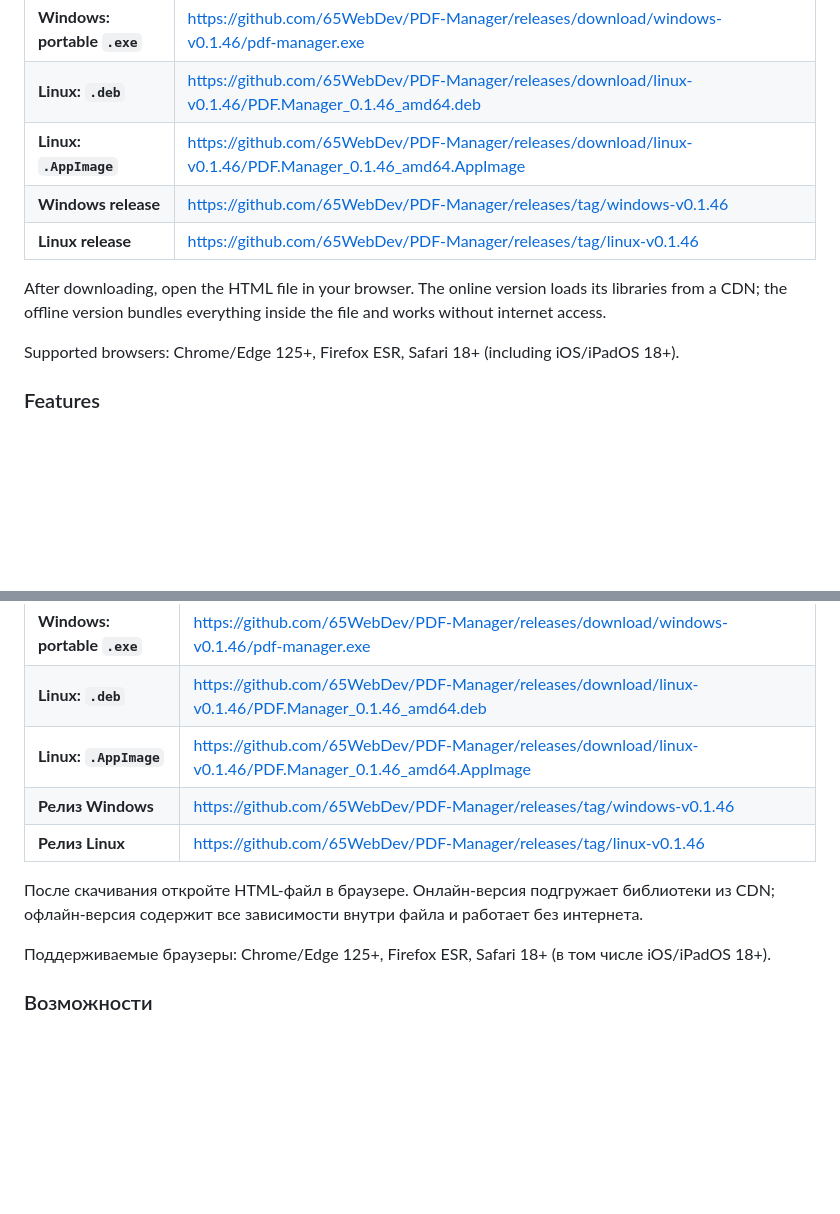
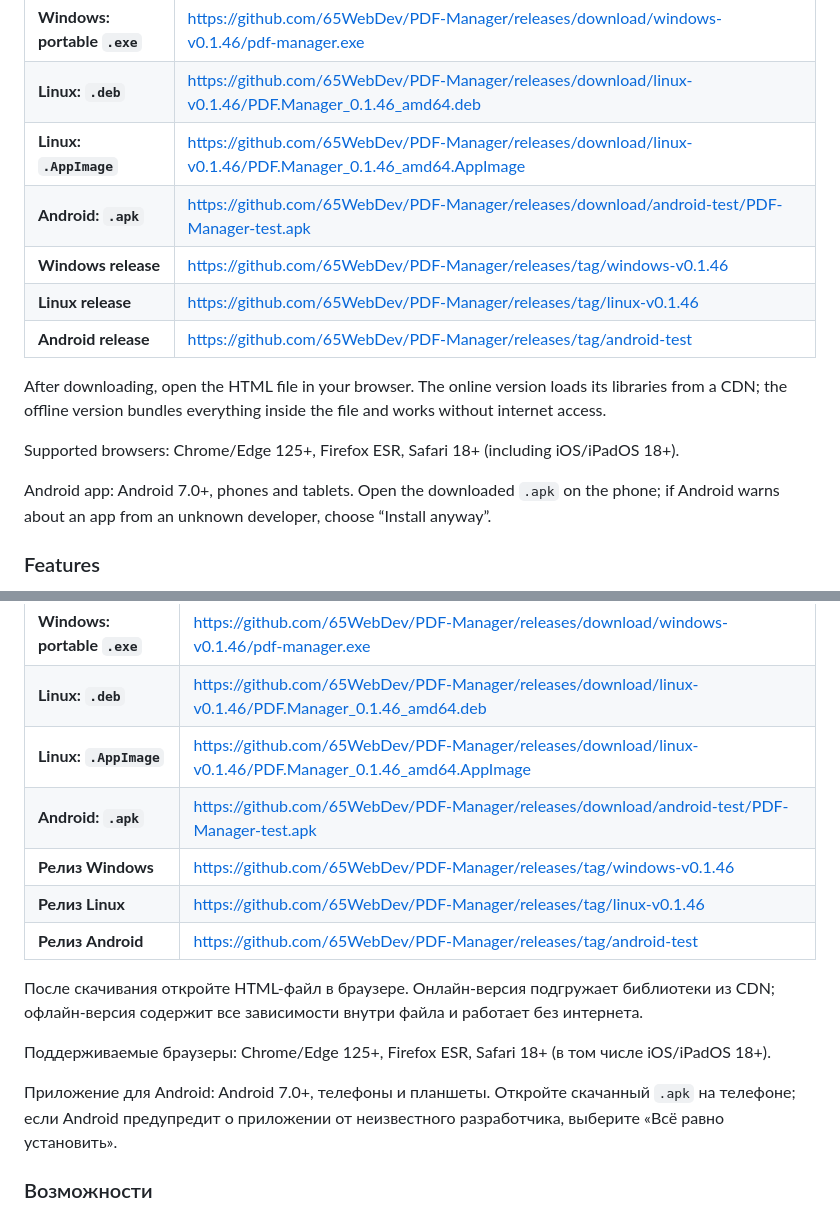
Before and after one commit to 65WebDev/PDF-Manager, a Markdown page: README.md, 2 parts joined by grey strips. Rendered like a GitHub page; blank space fills up the shorter version.

Commit message:
README: download link for the Android app
The download tables (English and Russian) get "Android: .apk" and the
Android release rows - for now the android-test build; the first android-v*
release replaces them (scripts/upload-android-apk.mjs rewrites these rows).
A line on installing the APK follows the supported-browsers note.

Co-Authored-By: Claude Opus 5.5 <noreply@anthropic.com>
Claude-Session: https://claude.ai/code/session_01LAYtPL325fyusHKZ6HPNQj

```diff
--- a/README.md
+++ b/README.md
@@ -44,12 +44,16 @@
 | **Windows: portable `.exe`** | https://github.com/65WebDev/PDF-Manager/releases/download/windows-v0.1.46/pdf-manager.exe |
 | **Linux: `.deb`** | https://github.com/65WebDev/PDF-Manager/releases/download/linux-v0.1.46/PDF.Manager_0.1.46_amd64.deb|
 | **Linux: `.AppImage`** | https://github.com/65WebDev/PDF-Manager/releases/download/linux-v0.1.46/PDF.Manager_0.1.46_amd64.AppImage|
+| **Android: `.apk`** | https://github.com/65WebDev/PDF-Manager/releases/download/android-test/PDF-Manager-test.apk |
 | **Windows release** | https://github.com/65WebDev/PDF-Manager/releases/tag/windows-v0.1.46 |
 | **Linux release** | https://github.com/65WebDev/PDF-Manager/releases/tag/linux-v0.1.46 |
+| **Android release** | https://github.com/65WebDev/PDF-Manager/releases/tag/android-test |
 
 After downloading, open the HTML file in your browser. The online version loads its libraries from a CDN; the offline version bundles everything inside the file and works without internet access.
 
 Supported browsers: Chrome/Edge 125+, Firefox ESR, Safari 18+ (including iOS/iPadOS 18+).
+
+Android app: Android 7.0+, phones and tablets. Open the downloaded `.apk` on the phone; if Android warns about an app from an unknown developer, choose “Install anyway”.
 
 ### Features
 
@@ -123,12 +127,16 @@ Supported browsers: Chrome/Edge 125+, Firefox ESR, Safari 18+ (including iOS/iPa
 | **Windows: portable `.exe`** | https://github.com/65WebDev/PDF-Manager/releases/download/windows-v0.1.46/pdf-manager.exe |
 | **Linux: `.deb`** | https://github.com/65WebDev/PDF-Manager/releases/download/linux-v0.1.46/PDF.Manager_0.1.46_amd64.deb|
 | **Linux: `.AppImage`** | https://github.com/65WebDev/PDF-Manager/releases/download/linux-v0.1.46/PDF.Manager_0.1.46_amd64.AppImage|
+| **Android: `.apk`** | https://github.com/65WebDev/PDF-Manager/releases/download/android-test/PDF-Manager-test.apk |
 | **Релиз Windows** | https://github.com/65WebDev/PDF-Manager/releases/tag/windows-v0.1.46 |
 | **Релиз Linux** | https://github.com/65WebDev/PDF-Manager/releases/tag/linux-v0.1.46 |
+| **Релиз Android** | https://github.com/65WebDev/PDF-Manager/releases/tag/android-test |
 
 После скачивания откройте HTML-файл в браузере. Онлайн-версия подгружает библиотеки из CDN; офлайн-версия содержит все зависимости внутри файла и работает без интернета.
 
 Поддерживаемые браузеры: Chrome/Edge 125+, Firefox ESR, Safari 18+ (в том числе iOS/iPadOS 18+).
+
+Приложение для Android: Android 7.0+, телефоны и планшеты. Откройте скачанный `.apk` на телефоне; если Android предупредит о приложении от неизвестного разработчика, выберите «Всё равно установить».
 
 ### Возможности
 
```
